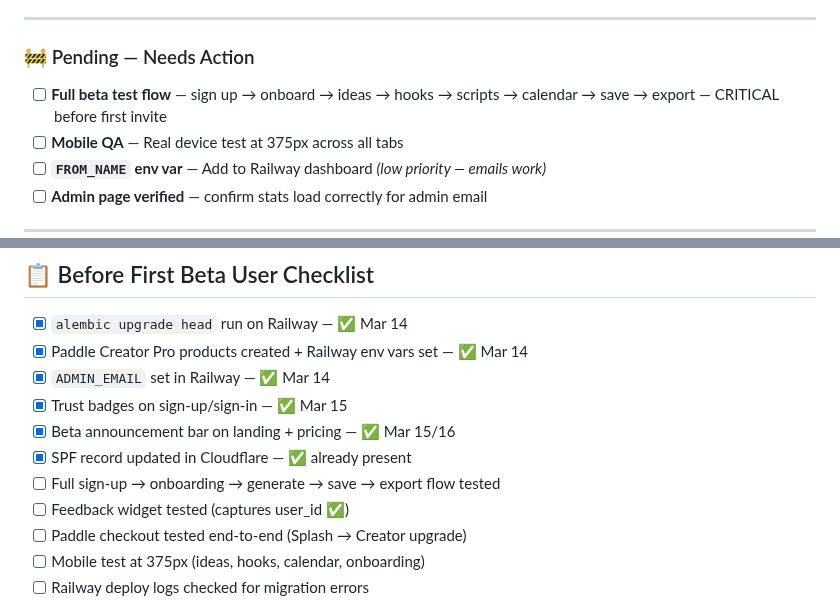
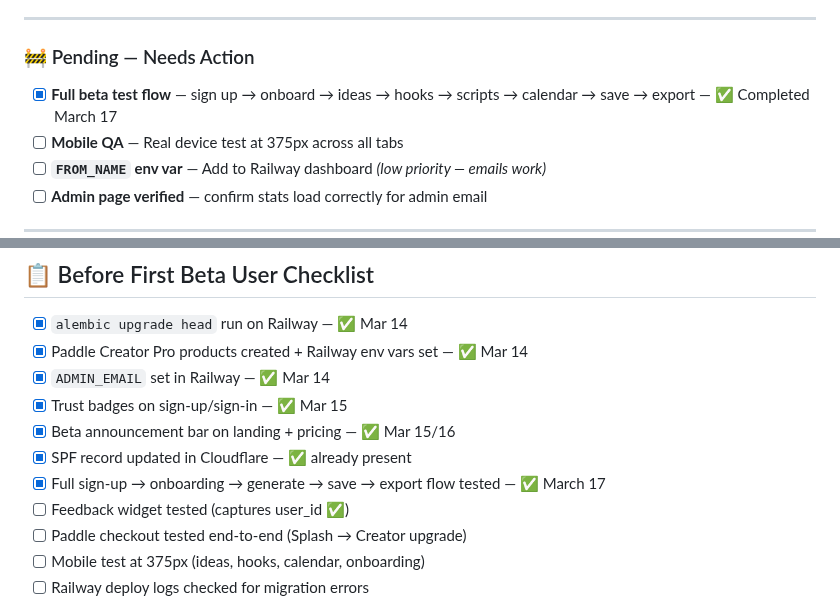
Before and after one commit to 182Gandalf/creator-command-center, a Markdown page: PLAN.md, 2 parts joined by grey strips. GitHub-like rendering.

Commit message:
plan: mark full beta test flow as complete (March 17)

```diff
--- a/PLAN.md
+++ b/PLAN.md
@@ -71,7 +71,7 @@
 
 ### 🚧 Pending — Needs Action
 
-- [ ] **Full beta test flow** — sign up → onboard → ideas → hooks → scripts → calendar → save → export — CRITICAL before first invite
+- [x] **Full beta test flow** — sign up → onboard → ideas → hooks → scripts → calendar → save → export — ✅ Completed March 17
 - [ ] **Mobile QA** — Real device test at 375px across all tabs
 - [ ] **`FROM_NAME` env var** — Add to Railway dashboard *(low priority — emails work)*
 - [ ] **Admin page verified** — confirm stats load correctly for admin email
@@ -125,7 +125,7 @@
 - [x] Trust badges on sign-up/sign-in — ✅ Mar 15
 - [x] Beta announcement bar on landing + pricing — ✅ Mar 15/16
 - [x] SPF record updated in Cloudflare — ✅ already present
-- [ ] Full sign-up → onboarding → generate → save → export flow tested
+- [x] Full sign-up → onboarding → generate → save → export flow tested — ✅ March 17
 - [ ] Feedback widget tested (captures user_id ✅)
 - [ ] Paddle checkout tested end-to-end (Splash → Creator upgrade)
 - [ ] Mobile test at 375px (ideas, hooks, calendar, onboarding)
```
